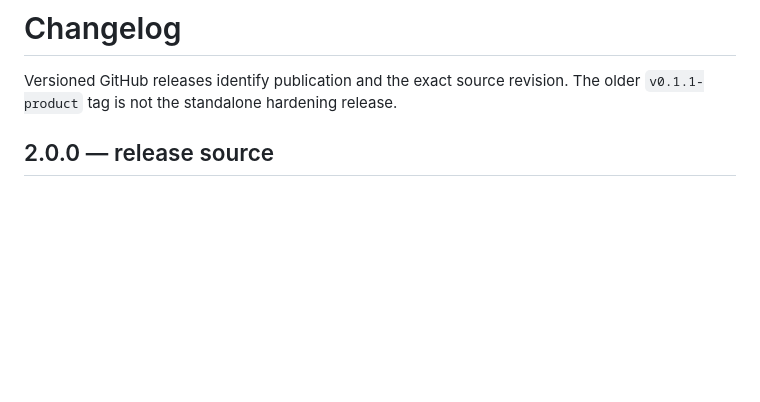
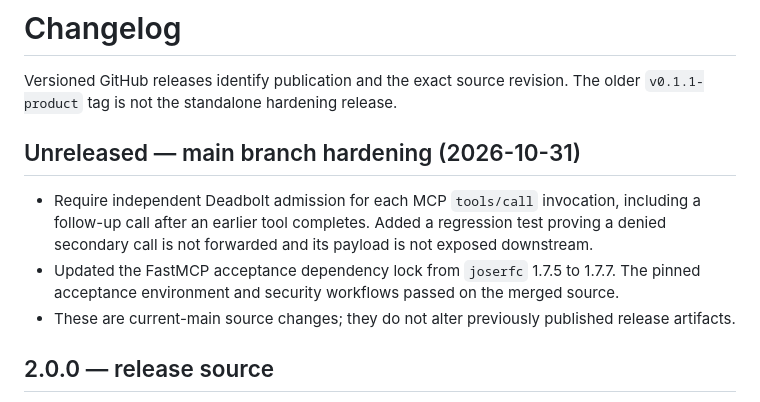
Before and after one commit to seanebones-lang/deadbolt, a Markdown page: CHANGELOG.md, the part around the change. Drawn GitHub-style; blank space fills up the shorter version.

Commit message:
docs: record October 31 MCP hardening

```diff
--- a/CHANGELOG.md
+++ b/CHANGELOG.md
@@ -2,6 +2,12 @@
 
 Versioned GitHub releases identify publication and the exact source revision.
 The older `v0.1.1-product` tag is not the standalone hardening release.
+
+## Unreleased — main branch hardening (2026-10-31)
+
+- Require independent Deadbolt admission for each MCP `tools/call` invocation, including a follow-up call after an earlier tool completes. Added a regression test proving a denied secondary call is not forwarded and its payload is not exposed downstream.
+- Updated the FastMCP acceptance dependency lock from `joserfc` 1.7.5 to 1.7.7. The pinned acceptance environment and security workflows passed on the merged source.
+- These are current-main source changes; they do not alter previously published release artifacts.
 
 ## 2.0.0 — release source
 
```
